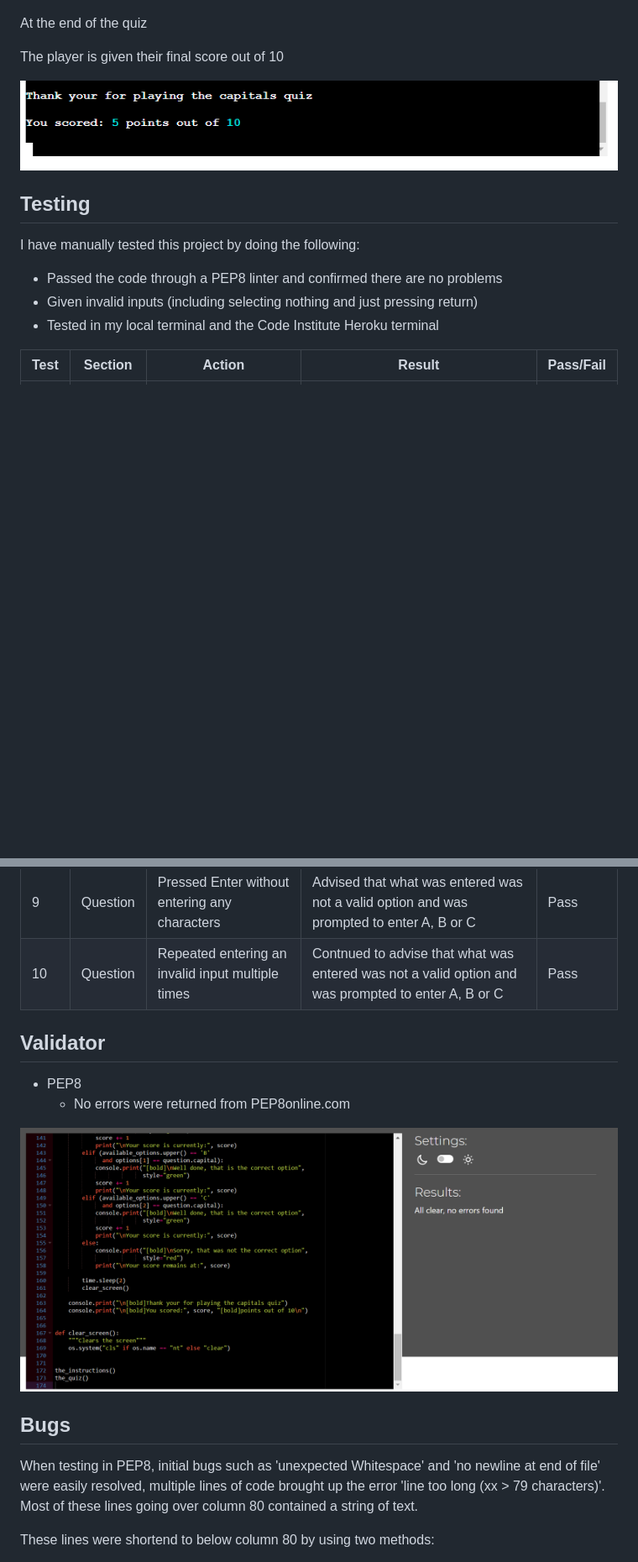
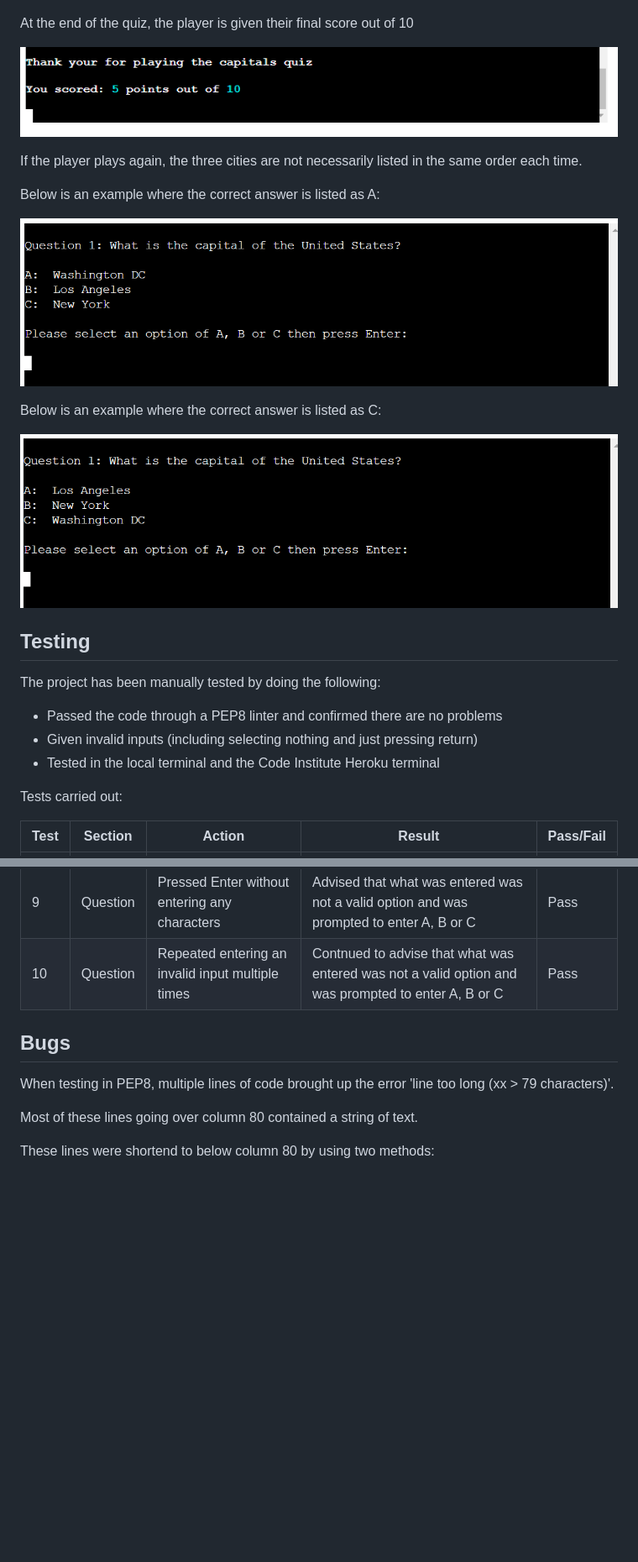
Before and after one commit to JohnStuartPhil/new-approach-3, a Markdown page: README.md, 2 parts joined by grey strips. Shown: that part at 84% size. GitHub-like rendering; pictures changed too: assets/imagesforreadme/noerrorspep.PNG, assets/imagesforreadme/random1.PNG (added), assets/imagesforreadme/random2.PNG (added); blank space fills up the shorter version.

Commit message:
Add extra line of instruction

```diff
--- a/README.md
+++ b/README.md
@@ -33,17 +38,27 @@ Simiarly, if the player doesn't select anything and just presses Enter, the play
 
 ![Only pressed Enter](assets/imagesforreadme/alsonotanoption.PNG)
 
-At the end of the quiz
-
-The player is given their final score out of 10
+At the end of the quiz, the player is given their final score out of 10
 
 ![At the end of the quiz](assets/imagesforreadme/endofquiz.PNG)
 
+If the player plays again, the three cities are not necessarily listed in the same order each time.
+
+Below is an example where the correct answer is listed as A:
+
+![Example where the correct answer is listed as A](assets/imagesforreadme/random1.PNG)
+
+Below is an example where the correct answer is listed as C:
+
+![Example where the correct answer is listed as A](assets/imagesforreadme/random2.PNG)
+
 ## Testing
-I have manually tested this project by doing the following:
+The project has been manually tested by doing the following:
 -   Passed the code through a PEP8 linter and confirmed there are no problems
 -   Given invalid inputs (including selecting nothing and just pressing return)
--   Tested in my local terminal and the Code Institute Heroku terminal
+-   Tested in the local terminal and the Code Institute Heroku terminal
+
+Tests carried out:
 
 | Test  | Section  | Action  | Result  | Pass/Fail  |
 |---|---|---|---|---|
@@ -56,16 +71,11 @@ I have manually tested this project by doing the following:
 |  7 |  Question  | Entered a character other than a/A, b/B or c/C   | Advised that what was entered was not a valid option and was prompted to enter A, B or C  |  Pass |
 | 8  |  Question  | Entered multiple charachetrs including aa, bb, cc  | Advised that what was entered was not a valid option and was prompted to enter A, B or C  | Pass  |
 | 9  |  Question  | Pressed Enter without entering any characters  | Advised that what was entered was not a valid option and was prompted to enter A, B or C  | Pass  |
-|  10 | Question   | Repeated entering an invalid input multiple times  | Contnued to advise that what was entered was not a valid option and was prompted to enter A, B or C   |  Pass |
-
-## Validator
--   PEP8
-    -   No errors were returned from PEP8online.com
-
-![Screenshot of passing PEP8](assets/imagesforreadme/noerrorspep.PNG)
+| 10 | Question   | Repeated entering an invalid input multiple times  | Contnued to advise that what was entered was not a valid option and was prompted to enter A, B or C   |  Pass |
 
 ## Bugs
-When testing in PEP8, initial bugs such as 'unexpected Whitespace' and 'no newline at end of file' were easily resolved, multiple lines of code brought up the error 'line too long (xx > 79 characters)'.
+When testing in PEP8, multiple lines of code brought up the error 'line too long (xx > 79 characters)'.
+
 Most of these lines going over column 80 contained a string of text.
 
 These lines were shortend to below column 80 by using two methods:
```
Also changed, not shown: other parts of README.md (+14 -5 lines), 1 other file.
